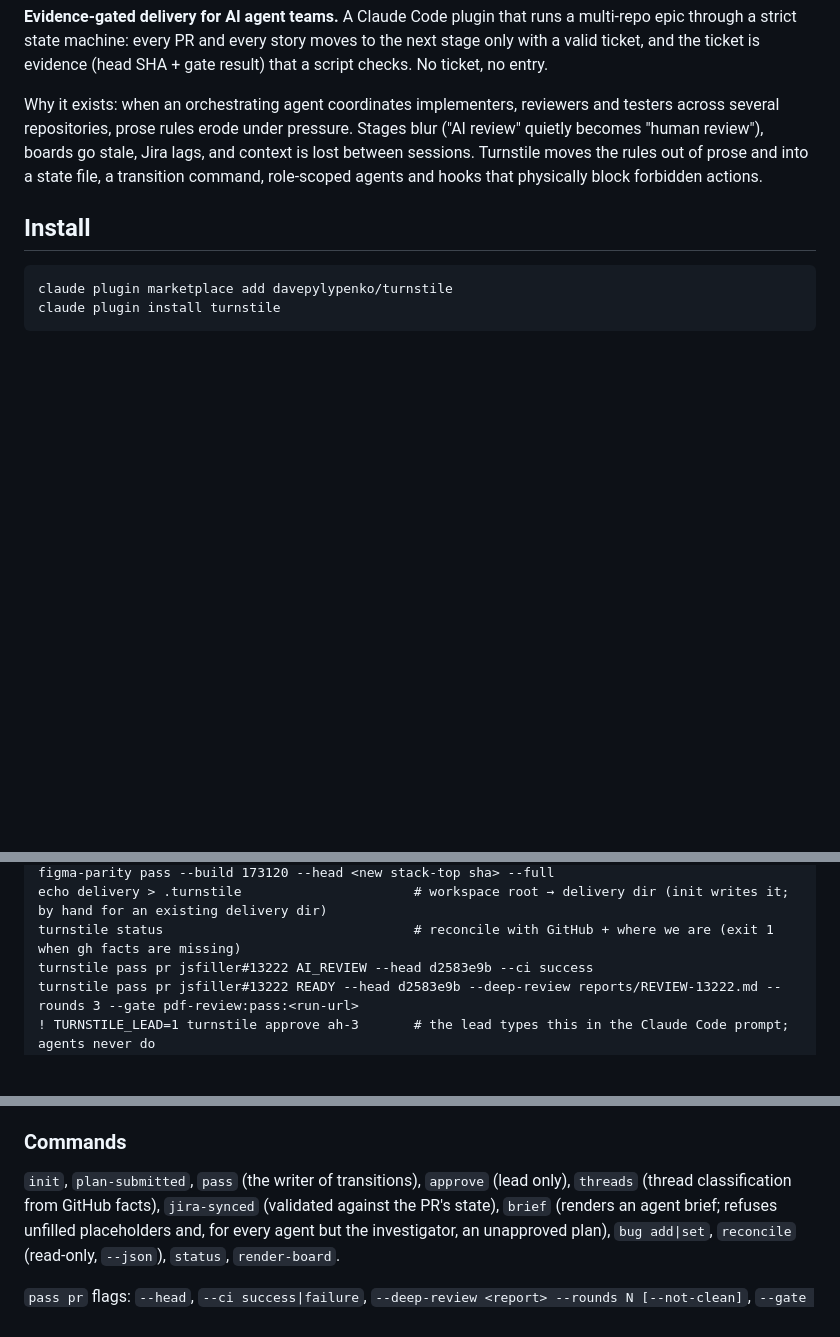
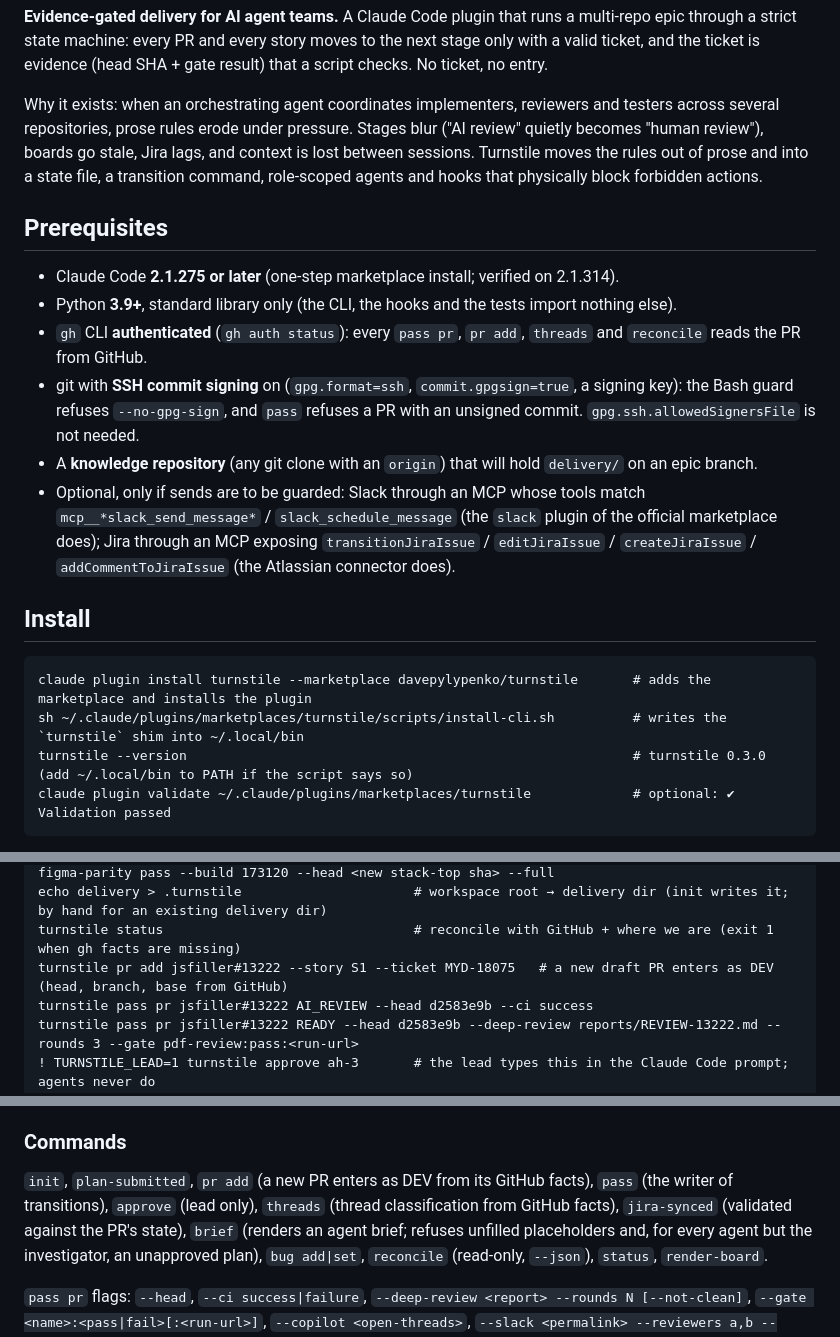
Before and after one commit to davepylypenko/turnstile, a Markdown page: README.md, 3 parts joined by grey strips. GitHub-like rendering; blank space fills up the shorter version.

````diff
--- a/README.md
+++ b/README.md
@@ -9,10 +9,24 @@ prose rules erode under pressure. Stages blur ("AI review" quietly becomes "huma
 and context is lost between sessions. Turnstile moves the rules out of prose and into a state file, a transition
 command, role-scoped agents and hooks that physically block forbidden actions.
 
+## Prerequisites
+
+- Claude Code **2.1.275 or later** (one-step marketplace install; verified on 2.1.314).
+- Python **3.9+**, standard library only (the CLI, the hooks and the tests import nothing else).
+- `gh` CLI **authenticated** (`gh auth status`): every `pass pr`, `pr add`, `threads` and `reconcile` reads the PR from GitHub.
+- git with **SSH commit signing** on (`gpg.format=ssh`, `commit.gpgsign=true`, a signing key): the Bash guard refuses
+  `--no-gpg-sign`, and `pass` refuses a PR with an unsigned commit. `gpg.ssh.allowedSignersFile` is not needed.
+- A **knowledge repository** (any git clone with an `origin`) that will hold `delivery/` on an epic branch.
+- Optional, only if sends are to be guarded: Slack through an MCP whose tools match `mcp__*slack_send_message*` /
+  `slack_schedule_message` (the `slack` plugin of the official marketplace does); Jira through an MCP exposing
+  `transitionJiraIssue` / `editJiraIssue` / `createJiraIssue` / `addCommentToJiraIssue` (the Atlassian connector does).
+
 ## Install
 
 ```
-claude plugin marketplace add davepylypenko/turnstile
-claude plugin install turnstile
+claude plugin install turnstile --marketplace davepylypenko/turnstile       # adds the marketplace and installs the plugin
+sh ~/.claude/plugins/marketplaces/turnstile/scripts/install-cli.sh          # writes the `turnstile` shim into ~/.local/bin
+turnstile --version                                                         # turnstile 0.3.0 (add ~/.local/bin to PATH if the script says so)
+claude plugin validate ~/.claude/plugins/marketplaces/turnstile             # optional: ✔ Validation passed
 ```
 
@@ -57,6 +111,7 @@ turnstile pass story S1 INTEGRATION_REVIEW --build 173120 --head <new stack-top
 turnstile pass story S1 ENV_TESTING --report reports/ENV-S1.md --cases-pass 31 --cases-fail 0 --figma-parity pass --build 173120 --head <new stack-top sha> --full
 echo delivery > .turnstile                      # workspace root → delivery dir (init writes it; by hand for an existing delivery dir)
 turnstile status                                # reconcile with GitHub + where we are (exit 1 when gh facts are missing)
+turnstile pr add jsfiller#13222 --story S1 --ticket MYD-18075   # a new draft PR enters as DEV (head, branch, base from GitHub)
 turnstile pass pr jsfiller#13222 AI_REVIEW --head d2583e9b --ci success
 turnstile pass pr jsfiller#13222 READY --head d2583e9b --deep-review reports/REVIEW-13222.md --rounds 3 --gate pdf-review:pass:<run-url>
 ! TURNSTILE_LEAD=1 turnstile approve ah-3       # the lead types this in the Claude Code prompt; agents never do
@@ -171,7 +226,7 @@ never runs it.
 
 ### Commands
 
-`init`, `plan-submitted`, `pass` (the writer of transitions), `approve` (lead only), `threads` (thread classification from
+`init`, `plan-submitted`, `pr add` (a new PR enters as DEV from its GitHub facts), `pass` (the writer of transitions), `approve` (lead only), `threads` (thread classification from
 GitHub facts), `jira-synced` (validated against the PR's state), `brief` (renders an agent brief; refuses unfilled placeholders and, for every agent but the investigator, an unapproved
 plan), `bug add|set`, `reconcile` (read-only, `--json`), `status`, `render-board`.
 
````
Also changed, not shown: other parts of README.md (+41 -1 lines).
